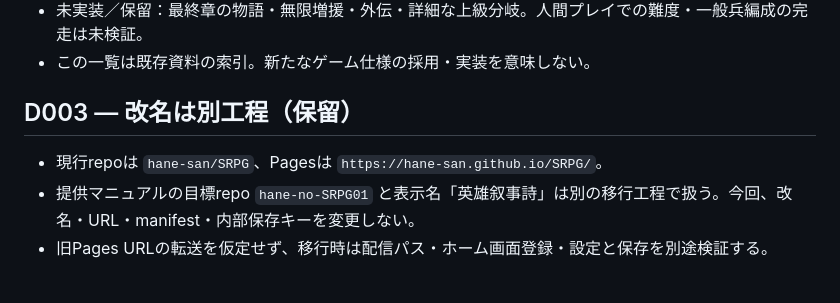
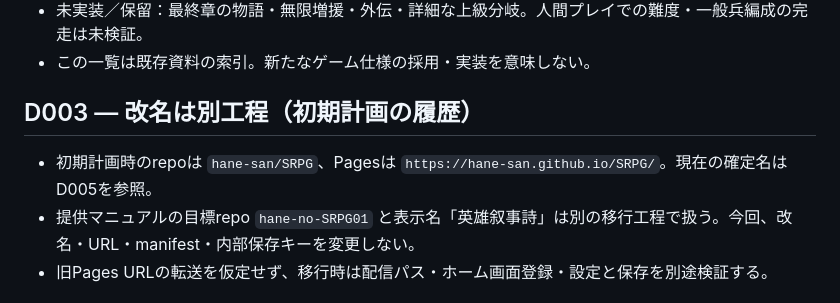
Before and after one commit to hane-san/SRPG, a Markdown page: docs/DECISIONS.md, the part around the change. Rendered like a GitHub page.

Commit message:
Label the superseded SRPG repository plan as history

```diff
--- a/docs/DECISIONS.md
+++ b/docs/DECISIONS.md
@@ -22,9 +22,9 @@
 - 未実装／保留：最終章の物語・無限増援・外伝・詳細な上級分岐。人間プレイでの難度・一般兵編成の完走は未検証。
 - この一覧は既存資料の索引。新たなゲーム仕様の採用・実装を意味しない。
 
-## D003 — 改名は別工程（保留）
+## D003 — 改名は別工程（初期計画の履歴）
 
-- 現行repoは `hane-san/SRPG`、Pagesは `https://hane-san.github.io/SRPG/`。
+- 初期計画時のrepoは `hane-san/SRPG`、Pagesは `https://hane-san.github.io/SRPG/`。現在の確定名はD005を参照。
 - 提供マニュアルの目標repo `hane-no-SRPG01` と表示名「英雄叙事詩」は別の移行工程で扱う。今回、改名・URL・manifest・内部保存キーを変更しない。
 - 旧Pages URLの転送を仮定せず、移行時は配信パス・ホーム画面登録・設定と保存を別途検証する。
 
```
